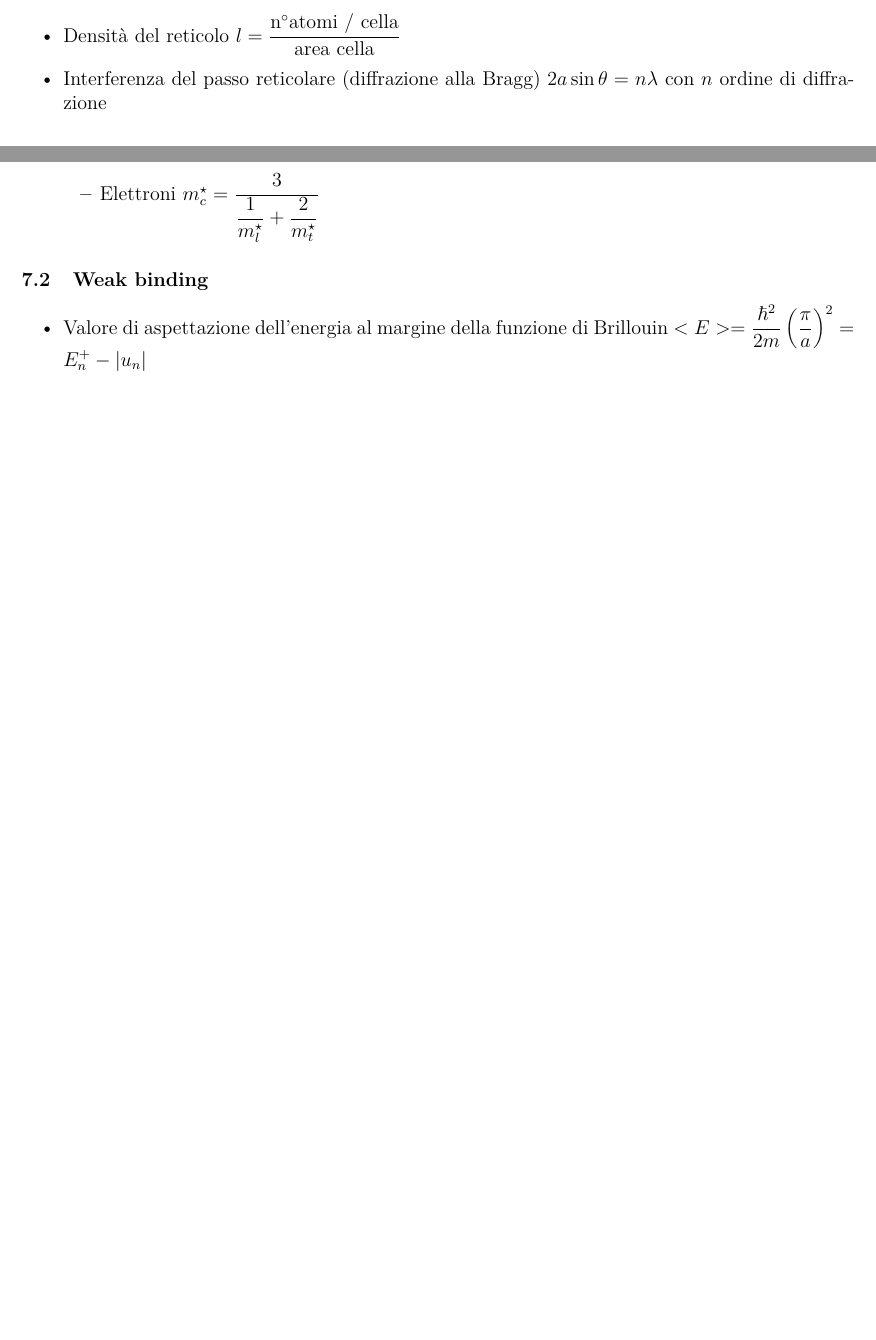
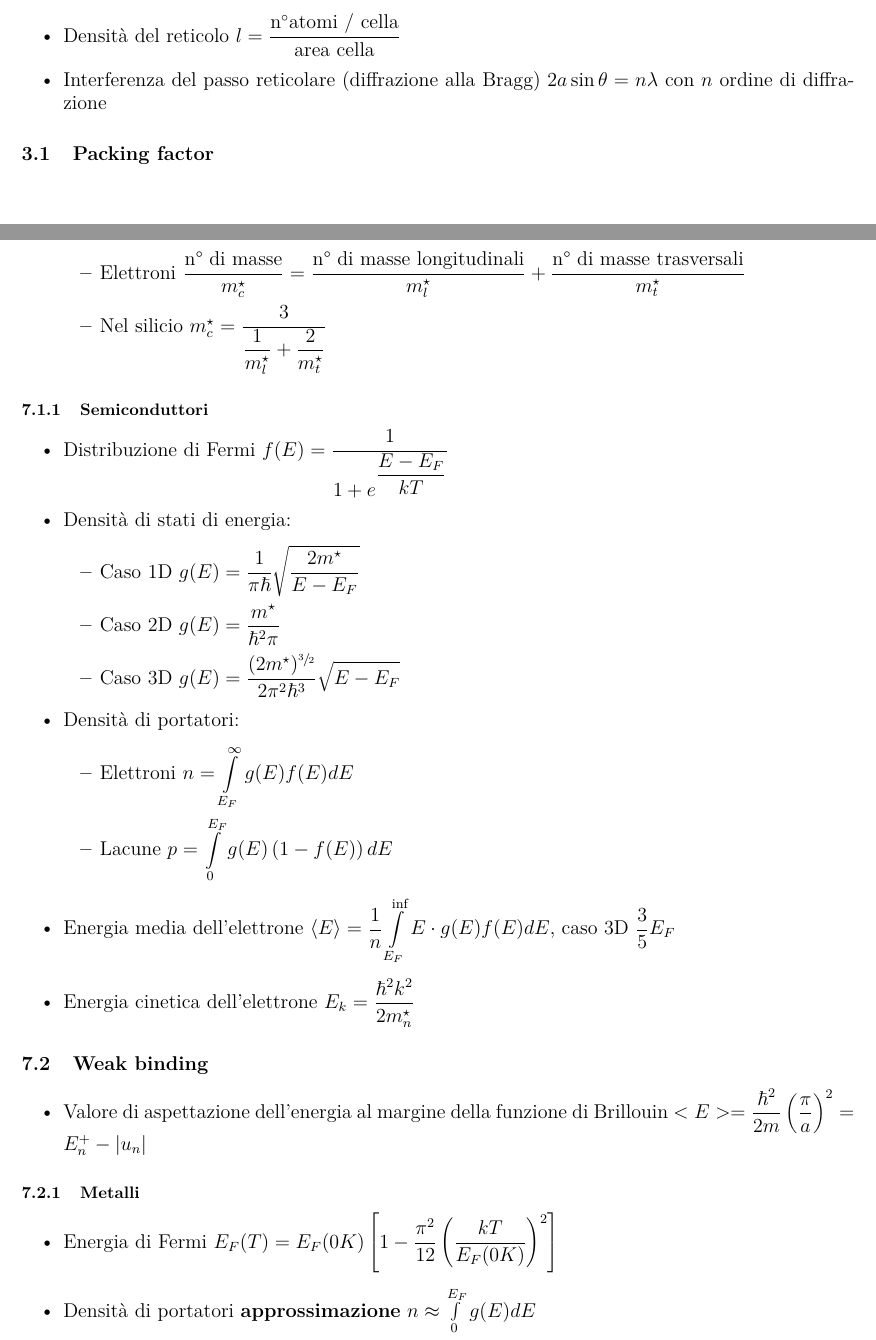
Before and after one commit to lorossi/formulario-stato-solido, a LaTeX document (formulario-elettronica-dello-stato-solido.tex): two parts of pages 3 and 9 of 10 before the commit and two parts of pages 5 and 11 of 12 after it, joined at a grey line, cut so that both start at the same text, the shorter picture padded with empty space. Compiled offline with pdfLaTeX.

Commit message:
formule aggiornate

```diff
--- a/formulario-elettronica-dello-stato-solido.tex
+++ b/formulario-elettronica-dello-stato-solido.tex
@@ -87,6 +91,7 @@ In questo formulario ho cercato prima di tutto di mettere le formule importanti
   \item Interferenza del passo reticolare (diffrazione alla Bragg) \(  2a \sin \theta = n \lambda \) con \( n \) ordine di diffrazione
 \end{itemize}
 
+\subsection{Packing factor}
 \vspace{1cm}
 \renewcommand{\arraystretch}{2}
 \begin{center}
@@ -277,13 +287,38 @@ Inoltre \( \psi(x+a) = u_k (x+a) e^{ikx} e^{ika} \), con \( e^{ika} \) sfasament
         \end{itemize}
   \item Masse di conduzione:
         \begin{itemize}
-          \item Elettroni \( m_c^\star = \dfrac{3}{\dfrac{1}{m_l^\star} + \dfrac{2}{m_t^\star}} \)
+          \item Elettroni \( \dfrac{\textnormal{n° di masse}}{m_c^\star} = \dfrac{\textnormal{n° di masse longitudinali}}{m_l^\star} + \dfrac{\textnormal{n° di masse trasversali}}{m_t^\star}\)
+          \item Nel silicio \( m_c^\star = \dfrac{3}{\dfrac{1}{m_l^\star} + \dfrac{2}{m_t^\star}} \)
         \end{itemize}
+\end{itemize}
+
+\subsubsection{Semiconduttori}
+\begin{itemize}
+  \item Distribuzione di Fermi \( f(E) = \dfrac{1}{1+e^{\dfrac{E-E_F}{kT}}} \)
+  \item Densità di stati di energia:
+        \begin{itemize}
+          \item Caso 1D \( \displaystyle g(E) = \dfrac{1}{\pi \hbar} \sqrt{\dfrac{2 m^\star}{E-E_F}} \)
+          \item Caso 2D \( g(E) = \dfrac{m^\star}{\hbar^ 2 \pi} \)
+          \item Caso 3D \( \displaystyle g(E) = \dfrac{(2 m^\star) ^ {\sfrac{3}{2}}}{2 \pi^2 \hbar^3} \sqrt{E-E_F} \)
+        \end{itemize}
+  \item Densità di portatori:
+        \begin{itemize}
+          \item Elettroni \( \displaystyle n = \int\limits_{E_F}^{\infty} g(E) f(E) dE \)
+          \item Lacune \( \displaystyle p = \int\limits_{0}^{E_F} g(E) \left( 1- f(E) \right) dE \)
+        \end{itemize}
+  \item Energia media dell'elettrone \( \displaystyle \left<E\right> = \dfrac{1}{n} \int\limits_{E_F}^{\inf} E \cdot g(E) f(E) dE \), caso 3D \(\dfrac{3}{5} E_F \)
+  \item Energia cinetica dell'elettrone \( E_k = \dfrac{\hbar^2 k^2}{2 m_n^\star} \)
 \end{itemize}
 
 \subsection{Weak binding}
 \begin{itemize}
   \item Valore di aspettazione dell'energia al margine della funzione di Brillouin \( < E > = \dfrac{\hbar ^ 2}{2 m} \left(\dfrac{\pi}{a}\right) ^ 2 = E_n^+ - | u_n | \)
+\end{itemize}
+
+\subsubsection{Metalli}
+\begin{itemize}
+  \item Energia di Fermi \( E_F(T) = E_F(0 K) \left[ 1 - \dfrac{\pi ^ 2}{12} \left( \dfrac{kT}{E_F(0 K)}\right) ^ 2\right]\)
+  \item Densità di portatori \textbf{approssimazione} \( n \approx \int\limits_{0}^{E_F} g(E) dE \)
 \end{itemize}
 
 \subsection{Formule valide sia per lacune che per elettroni}
```
Also changed, not shown: README.md, formulario-elettronica-dello-stato-solido.pdf, formulario-elettronica-dello-stato-solido.tex (23 more changed lines).
